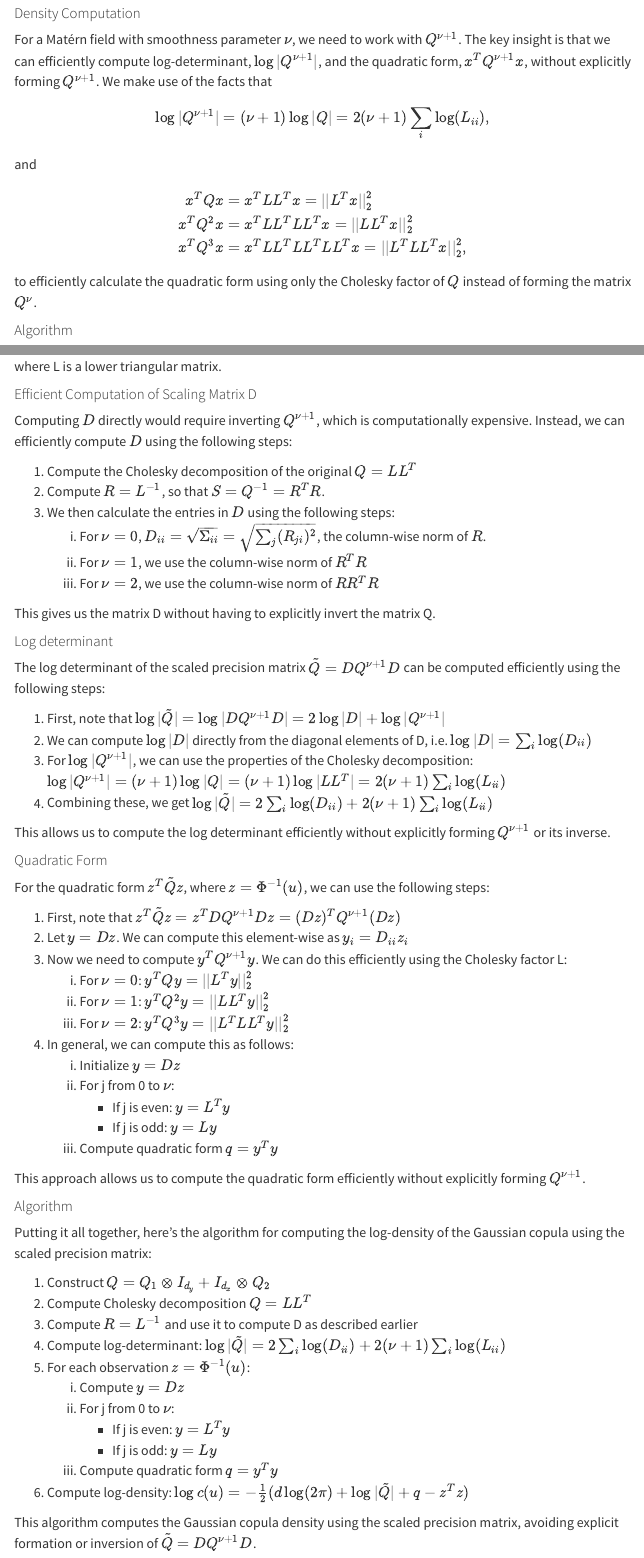
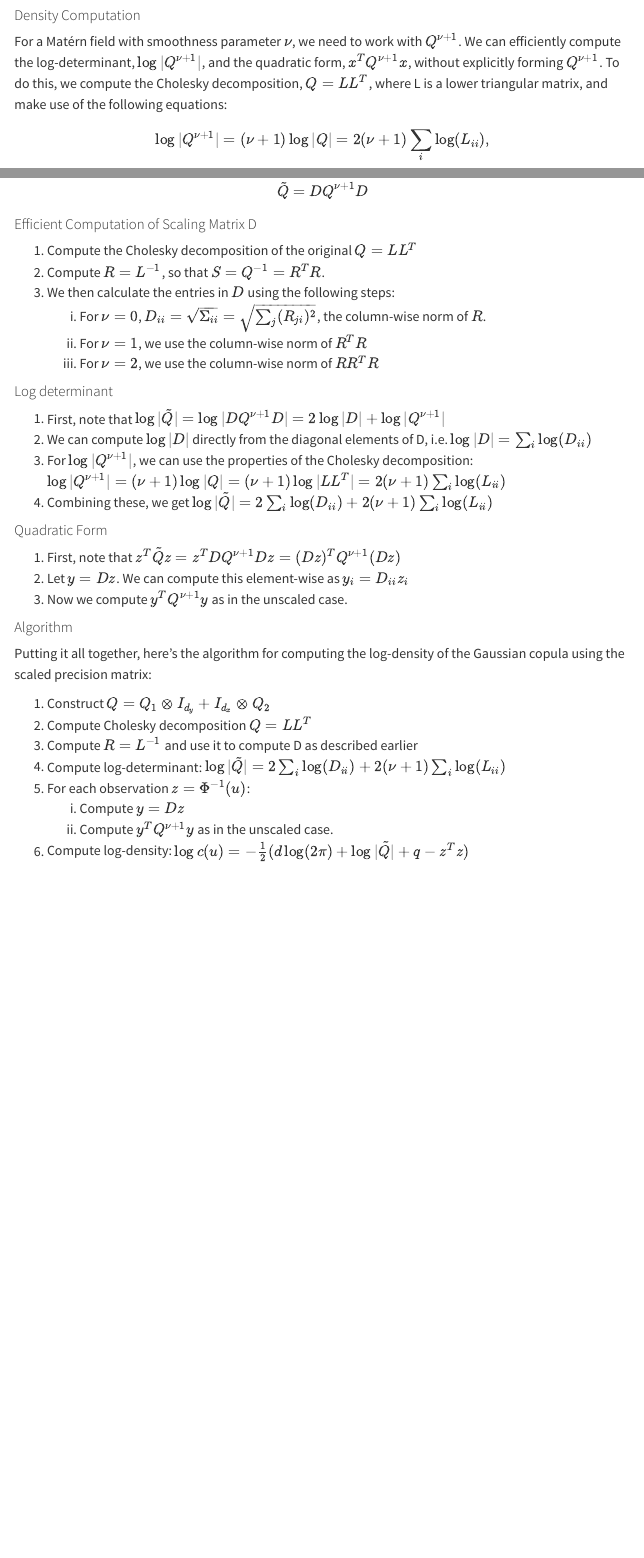
Before and after one commit to bgautijonsson/MaternEigenPaper, a Quarto document (index.qmd): the page in a window 1100 px wide, from 11820 px down before the commit and from 11670 px down after it, so that both start at the same text, and a second part further down, joined at a grey line. Rendered offline with R 4.5, knitr and Pandoc in place of Quarto, with nearby package versions; menus at the side of the page are left out.

Commit message:
Updating the description of the cholesky algorithms in the appendix

```diff
--- a/index.qmd
+++ b/index.qmd
@@ -523,22 +514,19 @@ where L is a lower triangular matrix.
 #### Density Computation
 
-For a Matérn field with smoothness parameter $\nu$, we need to work with $Q^{\nu+1}$. The key insight is that we can efficiently compute log-determinant, $\log|Q^{\nu+1}|$, and the quadratic form, $x^T Q^{\nu+1} x$, without explicitly forming $Q^{\nu+1}$. We make use of the facts that
+For a Matérn field with smoothness parameter $\nu$, we need to work with $Q^{\nu+1}$. We can efficiently compute the log-determinant, $\log|Q^{\nu+1}|$, and the quadratic form, $x^T Q^{\nu+1} x$, without explicitly forming $Q^{\nu+1}$. To do this, we compute the Cholesky decomposition, $Q = LL^T$, where L is a lower triangular matrix, and make use of the following equations:
 
 $$
 \log|Q^{\nu+1}| = (\nu+1)\log|Q| = 2(\nu+1)\sum_{i}\log(L_{ii}),
 $$
 
-and
-
 $$
 \begin{aligned}
 x^T Q x &= x^T L L^T x = ||L^T x||_2^2 \\
 x^T Q^2 x &=  x^T L L^T L L^T x = ||LL^T x||_2^2 \\
-x^T Q^3 x &=  x^T L L^T L L^T L L^T x = ||L^TLL^T x||_2^2,
+x^T Q^3 x &=  x^T L L^T L L^T L L^T x = ||L^TLL^T x||_2^2.
 \end{aligned}
 $$
 
-to efficiently calculate the quadratic form using only the Cholesky factor of $Q$ instead of forming the matrix $Q^\nu$.
 
 #### Algorithm
 
@@ -581,8 +562,4 @@ $$
-where L is a lower triangular matrix.
-
 #### Efficient Computation of Scaling Matrix D
-
-Computing $D$ directly would require inverting $Q^{\nu + 1}$, which is computationally expensive. Instead, we can efficiently compute $D$ using the following steps:
 
 1. Compute the Cholesky decomposition of the original $Q = LL^T$
 2. Compute $R = L^{-1}$, so that $S = Q^{-1} = R^TR$.
@@ -591,37 +568,18 @@ Computing $D$ directly would require inverting $Q^{\nu + 1}$, which is computati
     ii. For $\nu = 1$, we use the column-wise norm of $R^TR$
     iii. For $\nu = 2$, we use the column-wise norm of $RR^TR$
 
-This gives us the matrix D without having to explicitly invert the matrix Q.
-
 #### Log determinant
-
-The log determinant of the scaled precision matrix $\tilde{Q} = DQ^{\nu+1}D$ can be computed efficiently using the following steps:
 
 1. First, note that $\log|\tilde{Q}| = \log|DQ^{\nu+1}D| = 2\log|D| + \log|Q^{\nu+1}|$
 2. We can compute $\log|D|$ directly from the diagonal elements of D, i.e. $\log|D| = \sum_i \log(D_{ii})$
 3. For $\log|Q^{\nu+1}|$, we can use the properties of the Cholesky decomposition: $\log|Q^{\nu+1}| = (\nu+1)\log|Q| = (\nu+1)\log|LL^T| = 2(\nu+1)\sum_i \log(L_{ii})$
 4. Combining these, we get $\log|\tilde{Q}| = 2\sum_i \log(D_{ii}) + 2(\nu+1)\sum_i \log(L_{ii})$
 
-This allows us to compute the log determinant efficiently without explicitly forming $Q^{\nu+1}$ or its inverse.
-
 #### Quadratic Form
-
-For the quadratic form $z^T\tilde{Q}z$, where $z = \Phi^{-1}(u)$, we can use the following steps:
 
 1. First, note that $z^T\tilde{Q}z = z^TDQ^{\nu+1}Dz = (Dz)^TQ^{\nu+1}(Dz)$
 2. Let $y = Dz$. We can compute this element-wise as $y_i = D_{ii}z_i$
-3. Now we need to compute $y^TQ^{\nu+1}y$. We can do this efficiently using the Cholesky factor L:
-    i. For $\nu = 0$: $y^TQy = ||L^Ty||_2^2$
-    i. For $\nu = 1$: $y^TQ^2y = ||LL^Ty||_2^2$
-    i. For $\nu = 2$: $y^TQ^3y = ||L^TLL^Ty||_2^2$
-4. In general, we can compute this as follows:
-    i) Initialize $y = Dz$
-    ii) For j from 0 to $\nu$:
-        - If j is even: $y = L^Ty$
-        - If j is odd:  $y = Ly$
-    iii) Compute quadratic form $q = y^Ty$
-
-This approach allows us to compute the quadratic form efficiently without explicitly forming $Q^{\nu+1}$.
+3. Now we compute $y^TQ^{\nu+1}y$ as in the unscaled case.
 
 #### Algorithm
 
@@ -633,10 +591,5 @@ Putting it all together, here's the algorithm for computing the log-density of t
 4. Compute log-determinant: $\log|\tilde{Q}| = 2\sum_i \log(D_{ii}) + 2(\nu+1)\sum_i \log(L_{ii})$
 5. For each observation $z = \Phi^{-1}(u)$:
     i) Compute $y = Dz$
-    ii) For j from 0 to $\nu$:
-        - If j is even: $y = L^Ty$
-        - If j is odd:  $y = Ly$
-    iii) Compute quadratic form $q = y^Ty$
+    ii) Compute $y^TQ^{\nu+1}y$ as in the unscaled case.
 6. Compute log-density: $\log c(u) = -\frac{1}{2}(d\log(2\pi) + \log|\tilde{Q}| + q - z^Tz)$
-
-This algorithm computes the Gaussian copula density using the scaled precision matrix, avoiding explicit formation or inversion of $\tilde Q = DQ^{\nu + 1}D$.
```
Also changed, not shown: docs/Readme.MD, docs/_tex/index.tex, index.qmd (16 more changed lines), 7 other files.
